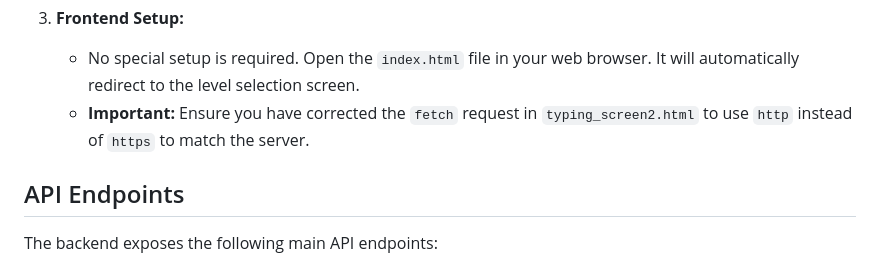
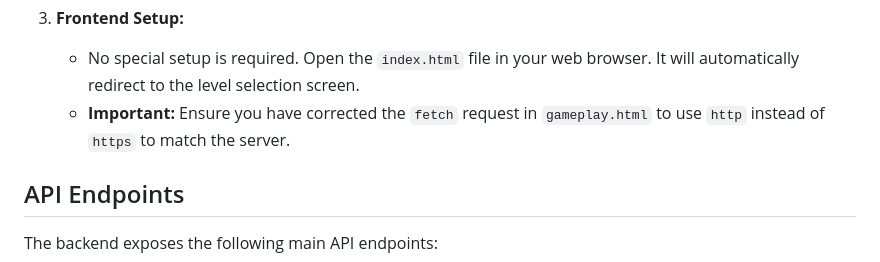
Before and after one commit to yuval333688/LexiLeap-Game, a Markdown page: README.md, the part around the change. Drawn GitHub-style.

```diff
--- a/README.md
+++ b/README.md
@@ -76,7 +76,7 @@ Follow these instructions to get a local copy of the project up and running for
 
 3.  **Frontend Setup:**
     -   No special setup is required. Open the `index.html` file in your web browser. It will automatically redirect to the level selection screen.
-    -   **Important:** Ensure you have corrected the `fetch` request in `typing_screen2.html` to use `http` instead of `https` to match the server.
+    -   **Important:** Ensure you have corrected the `fetch` request in `gameplay.html` to use `http` instead of `https` to match the server.
 
 ## API Endpoints
 
```
